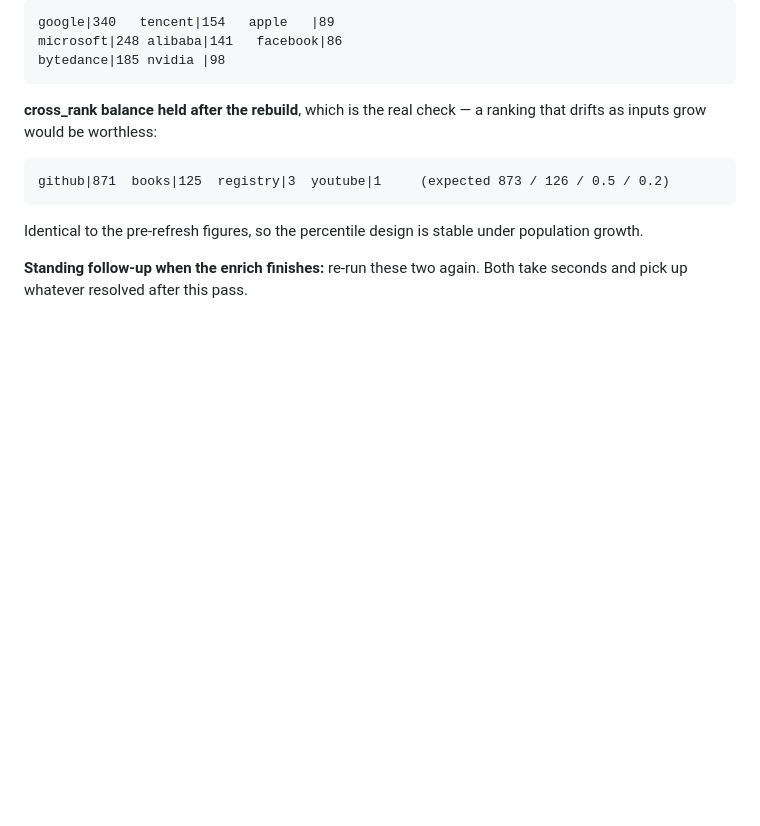
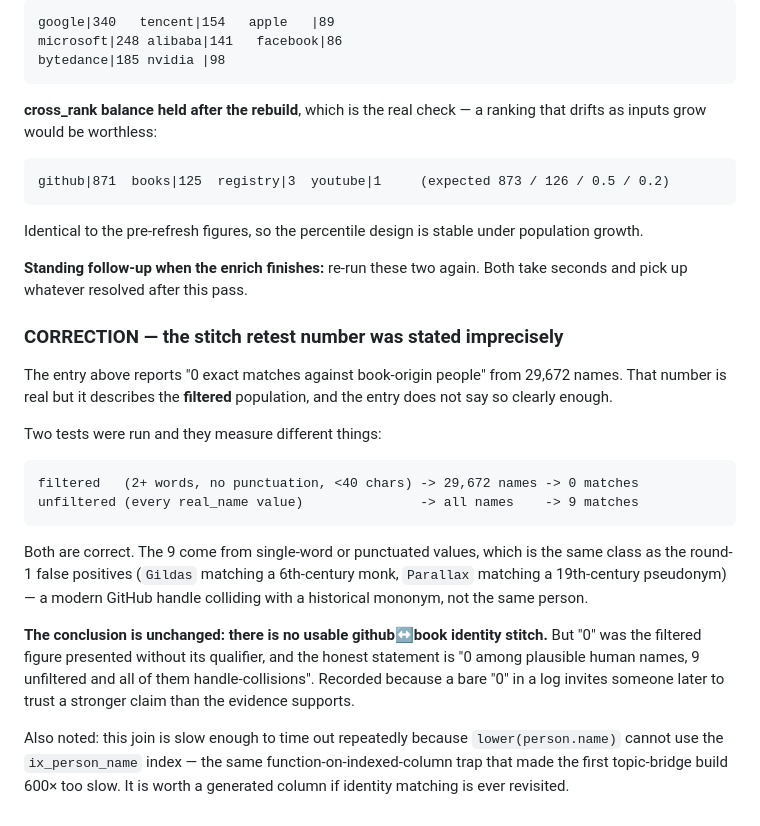
Before and after one commit to sisodias/siso-foundry, a Markdown page: docs/PEOPLE-GRAPH-ENRICHMENT-LOG.md, the part around the change. GitHub-like rendering; blank space fills up the shorter version.

Commit message:
docs: correct imprecision in the stitch retest figure
The retest entry reported '0 matches from 29,672 names' without making clear
that 0 was the FILTERED count. The unfiltered join returns 9. Both numbers are
real and measure different populations; the 9 are single-word/punctuated
handle-collisions of the same class as the round-1 Gildas/Parallax false
positives.

Conclusion is unchanged - there is no usable github<->book stitch - but a bare
'0' invites a stronger reading than the evidence supports.

Also notes that lower(person.name) cannot use ix_person_name, which is why the
join times out; same function-on-indexed-column trap as the topic bridge.

Co-Authored-By: Claude Opus 5 (1M context) <noreply@anthropic.com>

````diff
--- a/docs/PEOPLE-GRAPH-ENRICHMENT-LOG.md
+++ b/docs/PEOPLE-GRAPH-ENRICHMENT-LOG.md
@@ -1886,3 +1886,32 @@ population growth.
 
 **Standing follow-up when the enrich finishes:** re-run these two again. Both
 take seconds and pick up whatever resolved after this pass.
+
+### CORRECTION — the stitch retest number was stated imprecisely
+
+The entry above reports "0 exact matches against book-origin people" from
+29,672 names. That number is real but it describes the **filtered** population,
+and the entry does not say so clearly enough.
+
+Two tests were run and they measure different things:
+
+```
+filtered   (2+ words, no punctuation, <40 chars) -> 29,672 names -> 0 matches
+unfiltered (every real_name value)               -> all names    -> 9 matches
+```
+
+Both are correct. The 9 come from single-word or punctuated values, which is the
+same class as the round-1 false positives (`Gildas` matching a 6th-century monk,
+`Parallax` matching a 19th-century pseudonym) — a modern GitHub handle colliding
+with a historical mononym, not the same person.
+
+**The conclusion is unchanged: there is no usable github↔book identity stitch.**
+But "0" was the filtered figure presented without its qualifier, and the honest
+statement is "0 among plausible human names, 9 unfiltered and all of them
+handle-collisions". Recorded because a bare "0" in a log invites someone later
+to trust a stronger claim than the evidence supports.
+
+Also noted: this join is slow enough to time out repeatedly because
+`lower(person.name)` cannot use the `ix_person_name` index — the same
+function-on-indexed-column trap that made the first topic-bridge build 600×
+too slow. It is worth a generated column if identity matching is ever revisited.
````
